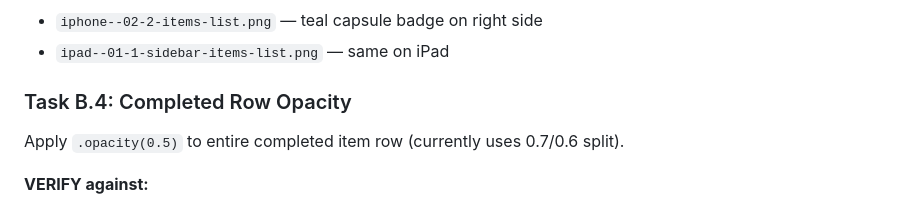
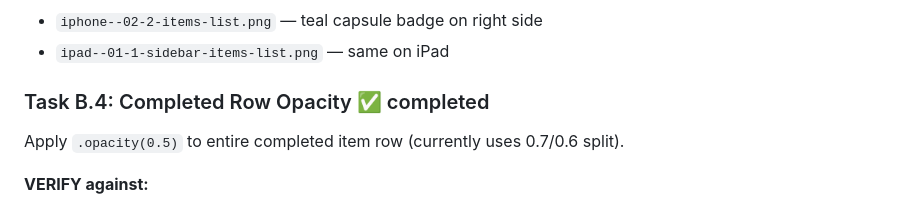
Before and after one commit to chmc/listall, a Markdown page: documentation/PLAN.md, the part around the change. GitHub-like rendering.

Commit message:
Phase 7: auto-commit after phase completion

```diff
--- a/documentation/PLAN.md
+++ b/documentation/PLAN.md
@@ -108,7 +108,7 @@ Update `quantityBadge()`: teal capsule with `×N` format, `Theme.Colors.primary`
 - `iphone--02-2-items-list.png` — teal capsule badge on right side
 - `ipad--01-1-sidebar-items-list.png` — same on iPad
 
-### Task B.4: Completed Row Opacity
+### Task B.4: Completed Row Opacity ✅ completed
 
 Apply `.opacity(0.5)` to entire completed item row (currently uses 0.7/0.6 split).
 
```
